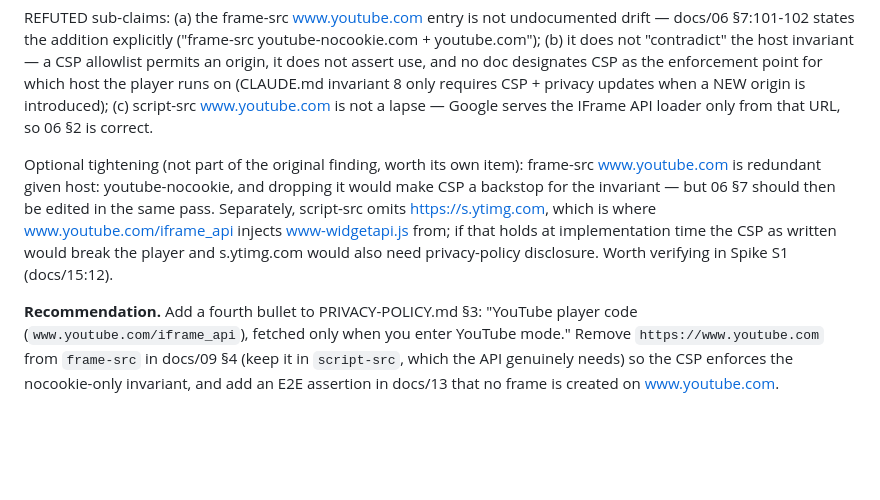
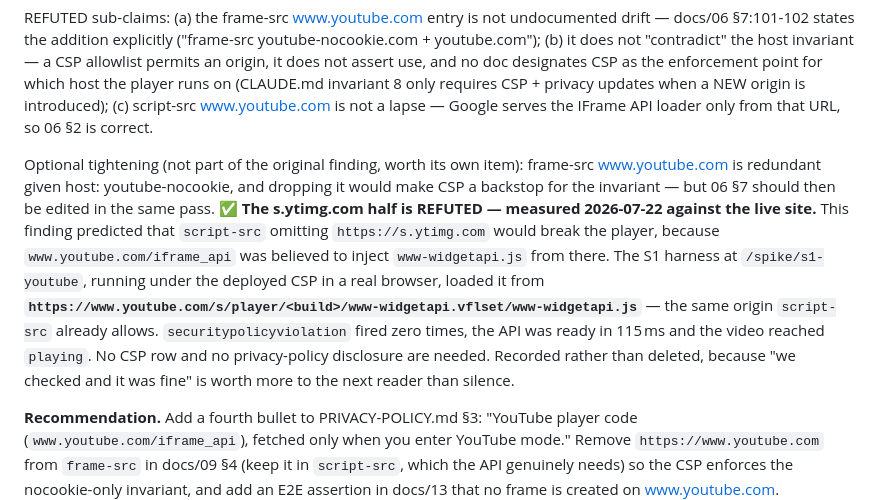
Before and after one commit to poli0981/ticktune, a Markdown page: docs/AUDIT-BACKLOG.md, the part around the change. GitHub-like rendering; blank space fills up the shorter version.

```diff
--- a/docs/AUDIT-BACKLOG.md
+++ b/docs/AUDIT-BACKLOG.md
@@ -106,7 +106,7 @@ legal/PRIVACY-POLICY.md §3 is written as an exhaustive enumeration ("Network re
 
 REFUTED sub-claims: (a) the frame-src www.youtube.com entry is not undocumented drift — docs/06 §7:101-102 states the addition explicitly ("frame-src youtube-nocookie.com + youtube.com"); (b) it does not "contradict" the host invariant — a CSP allowlist permits an origin, it does not assert use, and no doc designates CSP as the enforcement point for which host the player runs on (CLAUDE.md invariant 8 only requires CSP + privacy updates when a NEW origin is introduced); (c) script-src www.youtube.com is not a lapse — Google serves the IFrame API loader only from that URL, so 06 §2 is correct.
 
-Optional tightening (not part of the original finding, worth its own item): frame-src www.youtube.com is redundant given host: youtube-nocookie, and dropping it would make CSP a backstop for the invariant — but 06 §7 should then be edited in the same pass. Separately, script-src omits https://s.ytimg.com, which is where www.youtube.com/iframe_api injects www-widgetapi.js from; if that holds at implementation time the CSP as written would break the player and s.ytimg.com would also need privacy-policy disclosure. Worth verifying in Spike S1 (docs/15:12).
+Optional tightening (not part of the original finding, worth its own item): frame-src www.youtube.com is redundant given host: youtube-nocookie, and dropping it would make CSP a backstop for the invariant — but 06 §7 should then be edited in the same pass. ✅ **The s.ytimg.com half is REFUTED — measured 2026-07-22 against the live site.** This finding predicted that `script-src` omitting `https://s.ytimg.com` would break the player, because `www.youtube.com/iframe_api` was believed to inject `www-widgetapi.js` from there. The S1 harness at `/spike/s1-youtube`, running under the deployed CSP in a real browser, loaded it from **`https://www.youtube.com/s/player/<build>/www-widgetapi.vflset/www-widgetapi.js`** — the same origin `script-src` already allows. `securitypolicyviolation` fired zero times, the API was ready in 115 ms and the video reached `playing`. No CSP row and no privacy-policy disclosure are needed. Recorded rather than deleted, because "we checked and it was fine" is worth more to the next reader than silence.
 
 **Recommendation.** Add a fourth bullet to PRIVACY-POLICY.md §3: "YouTube player code (`www.youtube.com/iframe_api`), fetched only when you enter YouTube mode." Remove `https://www.youtube.com` from `frame-src` in docs/09 §4 (keep it in `script-src`, which the API genuinely needs) so the CSP enforces the nocookie-only invariant, and add an E2E assertion in docs/13 that no frame is created on www.youtube.com.
 
```
Also changed, not shown: docs/15-SPIKES.md (+1 -1 lines), 1 other file.
